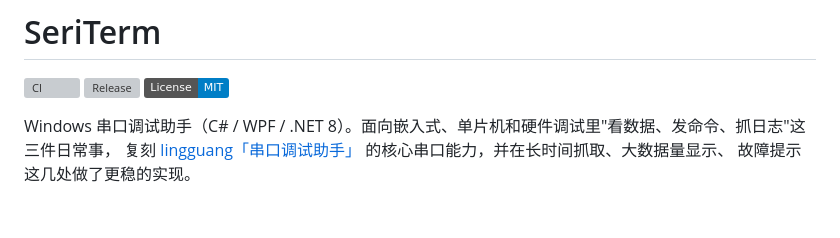
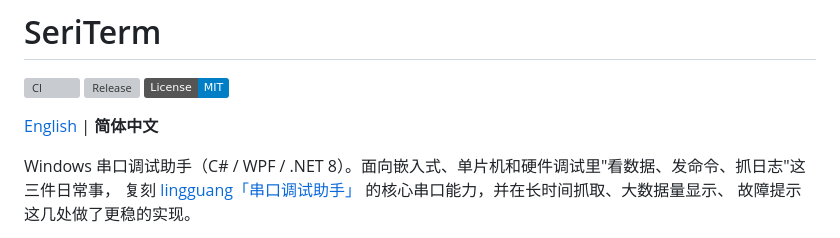
Before and after one commit to newMalloc/SeriTerm, a Markdown page: README.md, the part around the change. Drawn GitHub-style; badges without logos; blank space fills up the shorter version; grey boxes are pictures that could not be loaded.

```diff
--- a/README.md
+++ b/README.md
@@ -3,6 +3,8 @@
 [![CI](https://github.com/newMalloc/SeriTerm/actions/workflows/ci.yml/badge.svg?branch=main)](https://github.com/newMalloc/SeriTerm/actions/workflows/ci.yml)
 [![Release](https://img.shields.io/github/v/release/newMalloc/SeriTerm?label=release)](https://github.com/newMalloc/SeriTerm/releases)
 [![License: MIT](https://img.shields.io/badge/License-MIT-blue.svg)](LICENSE)
+
+[English](README.en.md) | **简体中文**
 
 Windows 串口调试助手（C# / WPF / .NET 8）。面向嵌入式、单片机和硬件调试里"看数据、发命令、抓日志"这三件日常事，
 复刻 [lingguang「串口调试助手」](https://lgblog.github.io/Help/zh-Hans/) 的核心串口能力，并在长时间抓取、大数据量显示、
```
Also changed, not shown: README.en.md (added, +297 -0 lines).
